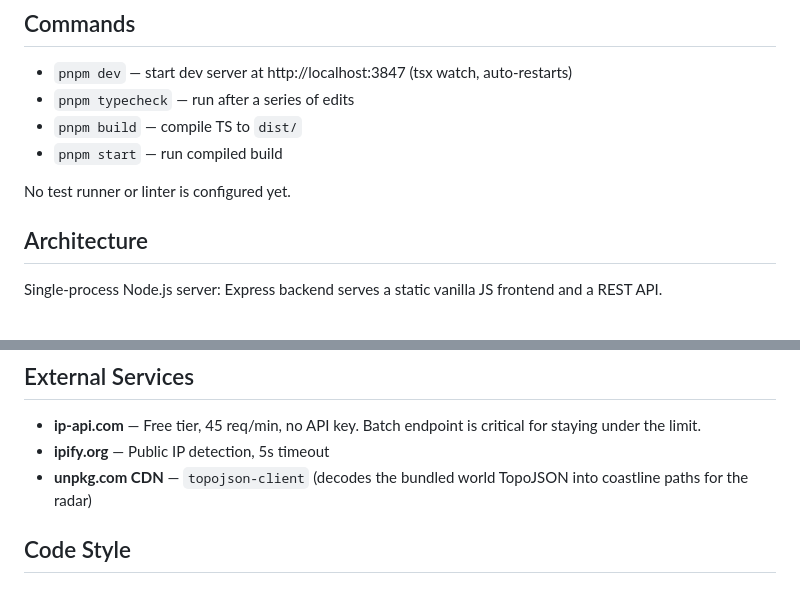
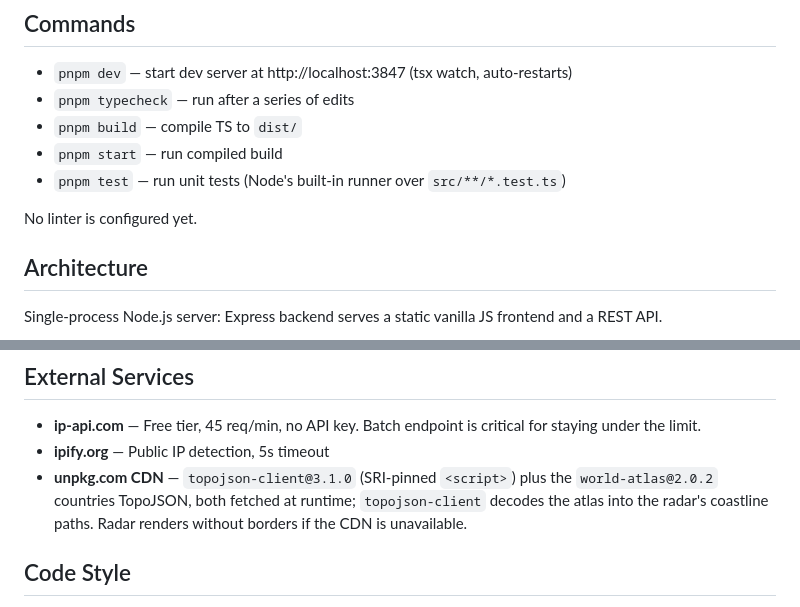
Before and after one commit to erhanersoyy/NetWatcher, a Markdown page: CLAUDE.md, 2 parts joined by grey strips. Drawn GitHub-style.

Commit message:
docs: fix stale test-runner and CDN/topojson claims in CLAUDE.md
Co-Authored-By: Claude Opus 4.8 (1M context) <noreply@anthropic.com>

```diff
--- a/CLAUDE.md
+++ b/CLAUDE.md
@@ -14,8 +14,9 @@ This file provides guidance to Claude Code (claude.ai/code) when working with co
 - `pnpm typecheck` — run after a series of edits
 - `pnpm build` — compile TS to `dist/`
 - `pnpm start` — run compiled build
+- `pnpm test` — run unit tests (Node's built-in runner over `src/**/*.test.ts`)
 
-No test runner or linter is configured yet.
+No linter is configured yet.
 
 ## Architecture
 
@@ -52,7 +53,7 @@ Single-process Node.js server: Express backend serves a static vanilla JS fronte
 
 - **ip-api.com** — Free tier, 45 req/min, no API key. Batch endpoint is critical for staying under the limit.
 - **ipify.org** — Public IP detection, 5s timeout
-- **unpkg.com CDN** — `topojson-client` (decodes the bundled world TopoJSON into coastline paths for the radar)
+- **unpkg.com CDN** — `topojson-client@3.1.0` (SRI-pinned `<script>`) plus the `world-atlas@2.0.2` countries TopoJSON, both fetched at runtime; `topojson-client` decodes the atlas into the radar's coastline paths. Radar renders without borders if the CDN is unavailable.
 
 ## Code Style
 
```
